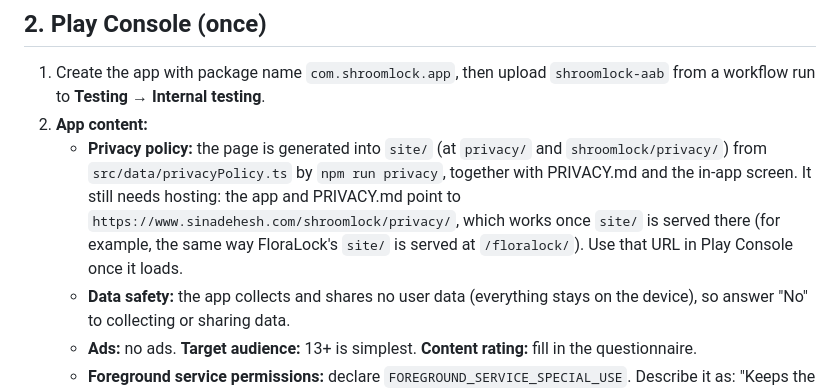
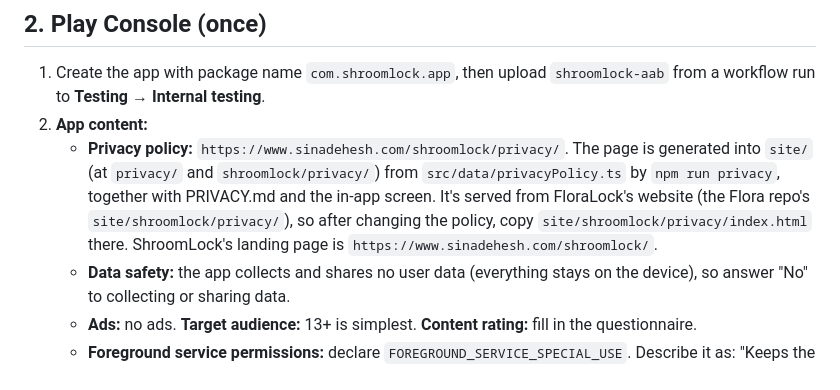
Before and after one commit to Sinadehesh/mushroom, a Markdown page: docs/PLAY_STORE.md, the part around the change. GitHub-like rendering.

```diff
--- a/docs/PLAY_STORE.md
+++ b/docs/PLAY_STORE.md
@@ -33,11 +33,11 @@ the build. It should match the upload key, and Play Console → Setup → App si
 1. Create the app with package name `com.shroomlock.app`, then upload `shroomlock-aab` from a workflow run to
    **Testing → Internal testing**.
 2. **App content:**
-   - **Privacy policy:** the page is generated into `site/` (at `privacy/` and `shroomlock/privacy/`) from
-     `src/data/privacyPolicy.ts` by `npm run privacy`, together with PRIVACY.md and the in-app screen. It still
-     needs hosting: the app and PRIVACY.md point to `https://www.sinadehesh.com/shroomlock/privacy/`, which
-     works once `site/` is served there (for example, the same way FloraLock's `site/` is served at
-     `/floralock/`). Use that URL in Play Console once it loads.
+   - **Privacy policy:** `https://www.sinadehesh.com/shroomlock/privacy/`. The page is generated into `site/`
+     (at `privacy/` and `shroomlock/privacy/`) from `src/data/privacyPolicy.ts` by `npm run privacy`, together
+     with PRIVACY.md and the in-app screen. It's served from FloraLock's website (the Flora repo's
+     `site/shroomlock/privacy/`), so after changing the policy, copy `site/shroomlock/privacy/index.html`
+     there. ShroomLock's landing page is `https://www.sinadehesh.com/shroomlock/`.
    - **Data safety:** the app collects and shares no user data (everything stays on the device), so answer "No"
      to collecting or sharing data.
    - **Ads:** no ads. **Target audience:** 13+ is simplest. **Content rating:** fill in the questionnaire.
```
Also changed, not shown: README.md (+1 -1 lines).
